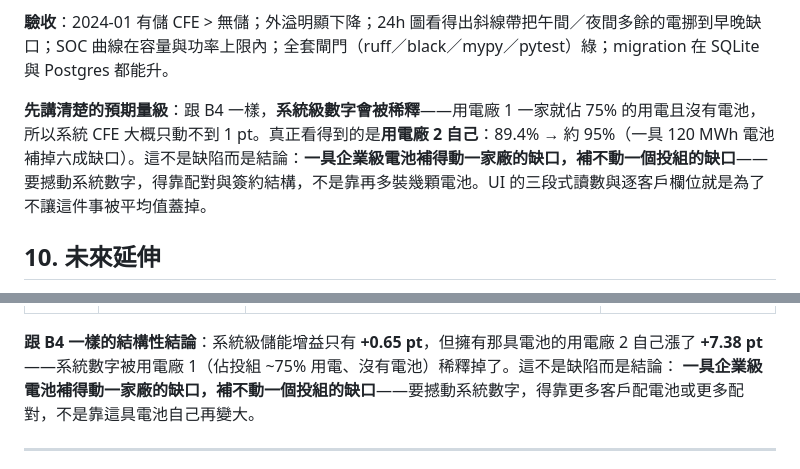
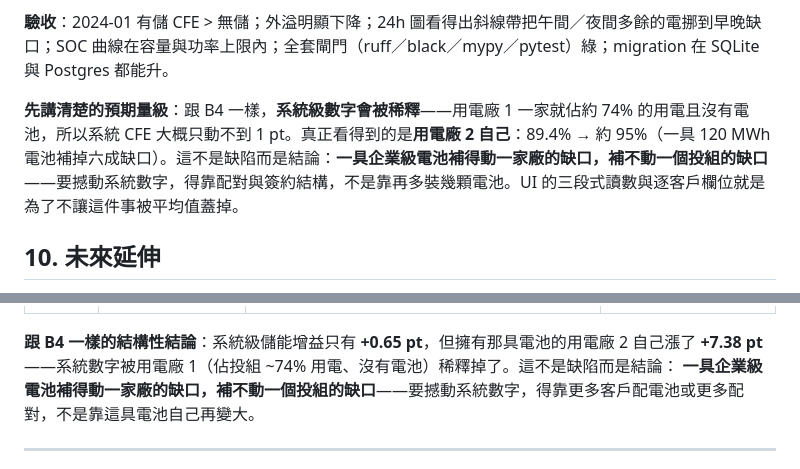
Before and after one commit to goldenyolf/energy-matching-platform, a Markdown page: docs/spec-storage-time-shifting.md, 2 parts joined by grey strips. Rendered like a GitHub page.

Commit message:
docs: correct 用電廠 1's portfolio load share to ~74%
The measured share on the demo data is 73.9%, not 75%.

Co-Authored-By: Claude Opus 5 (1M context) <noreply@anthropic.com>

```diff
--- a/docs/spec-storage-time-shifting.md
+++ b/docs/spec-storage-time-shifting.md
@@ -114,7 +114,7 @@ apply_storage(
 
 **驗收**：2024-01 有儲 CFE > 無儲；外溢明顯下降；24h 圖看得出斜線帶把午間／夜間多餘的電挪到早晚缺口；SOC 曲線在容量與功率上限內；全套閘門（ruff／black／mypy／pytest）綠；migration 在 SQLite 與 Postgres 都能升。
 
-**先講清楚的預期量級**：跟 B4 一樣，**系統級數字會被稀釋**——用電廠 1 一家就佔 75% 的用電且沒有電池，所以系統 CFE 大概只動不到 1 pt。真正看得到的是**用電廠 2 自己**：89.4% → 約 95%（一具 120 MWh 電池補掉六成缺口）。這不是缺陷而是結論：**一具企業級電池補得動一家廠的缺口，補不動一個投組的缺口**——要撼動系統數字，得靠配對與簽約結構，不是靠再多裝幾顆電池。UI 的三段式讀數與逐客戶欄位就是為了不讓這件事被平均值蓋掉。
+**先講清楚的預期量級**：跟 B4 一樣，**系統級數字會被稀釋**——用電廠 1 一家就佔約 74% 的用電且沒有電池，所以系統 CFE 大概只動不到 1 pt。真正看得到的是**用電廠 2 自己**：89.4% → 約 95%（一具 120 MWh 電池補掉六成缺口）。這不是缺陷而是結論：**一具企業級電池補得動一家廠的缺口，補不動一個投組的缺口**——要撼動系統數字，得靠配對與簽約結構，不是靠再多裝幾顆電池。UI 的三段式讀數與逐客戶欄位就是為了不讓這件事被平均值蓋掉。
 
 ## 10. 未來延伸
 - **結算反映充放**：轉供結算單把儲能放出的綠電計進金額，T-REC 跟著走（本輪範圍外）。
@@ -153,7 +153,7 @@ charged   = discharged（電池後來真的送出去）+ 往返損耗 + 期末
 | 三段式讀數的標籤與說明文案 | `upliftBar` 用陣列長度挑最後一段的標籤，說明文案也把電池行為當成必然存在 | 改成依「太陽能／儲能是否真的存在」這兩個獨立布林值分別決定每段標籤與說明文案 | 用陣列長度猜會在只有其中一段時講錯話——純太陽能投組會被讀成「風光＋儲」、純儲能投組會被讀成「風光」，說明文案也會誤講電池行為 |
 
 **跟 B4 一樣的結構性結論**：系統級儲能增益只有 **+0.65 pt**，但擁有那具電池的用電廠 2 自己漲了
-**+7.38 pt**——系統數字被用電廠 1（佔投組 ~75% 用電、沒有電池）稀釋掉了。這不是缺陷而是結論：
+**+7.38 pt**——系統數字被用電廠 1（佔投組 ~74% 用電、沒有電池）稀釋掉了。這不是缺陷而是結論：
 **一具企業級電池補得動一家廠的缺口，補不動一個投組的缺口**——要撼動系統數字，得靠更多客戶配電池或更多配對，不是靠這具電池自己再變大。
 
 ---
```
Also changed, not shown: README.md (+1 -1 lines).
